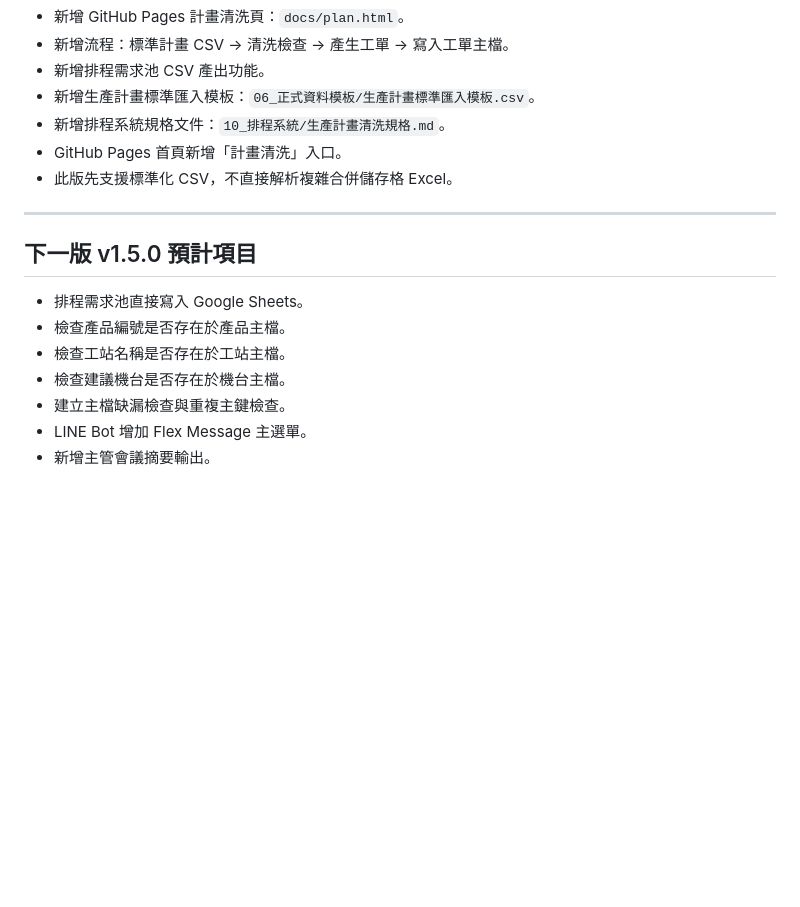
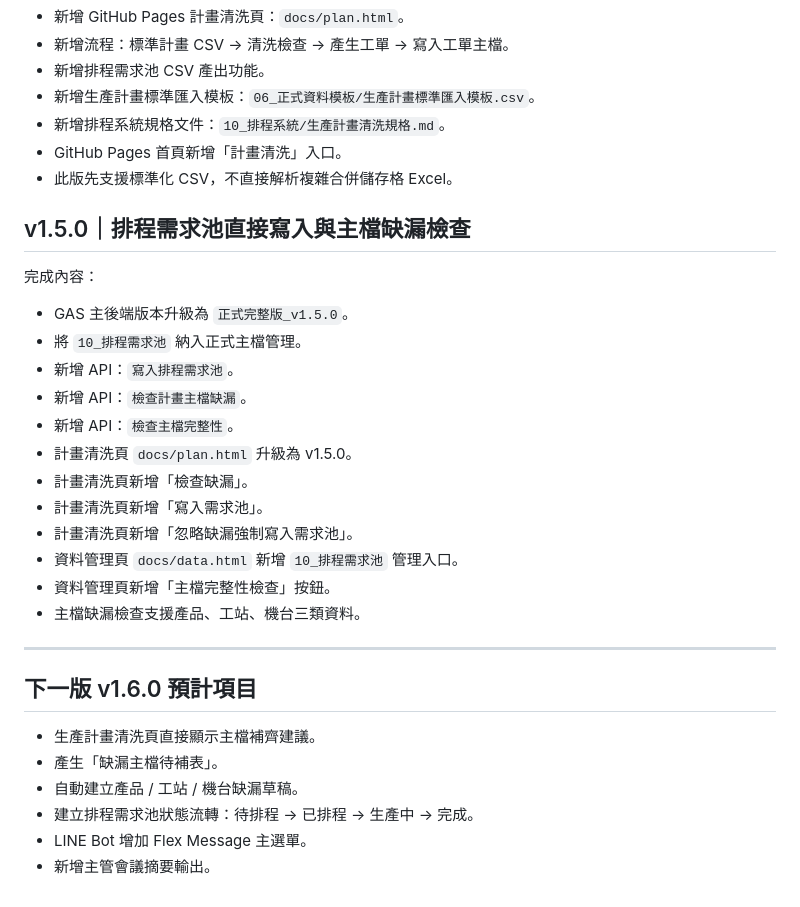
Before and after one commit to qhero70/smart-factory-worker-app, a Markdown page: smart-factory-command-center/00_版本紀錄/版本更新紀錄.md, the part around the change. Drawn GitHub-style; blank space fills up the shorter version.

Commit message:
更新版本紀錄至 v1.5.0 排程需求池與主檔檢查

```diff
--- a/smart-factory-command-center/00_版本紀錄/版本更新紀錄.md
+++ b/smart-factory-command-center/00_版本紀錄/版本更新紀錄.md
@@ -82,14 +82,30 @@
 - GitHub Pages 首頁新增「計畫清洗」入口。
 - 此版先支援標準化 CSV，不直接解析複雜合併儲存格 Excel。
 
+## v1.5.0｜排程需求池直接寫入與主檔缺漏檢查
+
+完成內容：
+
+- GAS 主後端版本升級為 `正式完整版_v1.5.0`。
+- 將 `10_排程需求池` 納入正式主檔管理。
+- 新增 API：`寫入排程需求池`。
+- 新增 API：`檢查計畫主檔缺漏`。
+- 新增 API：`檢查主檔完整性`。
+- 計畫清洗頁 `docs/plan.html` 升級為 v1.5.0。
+- 計畫清洗頁新增「檢查缺漏」。
+- 計畫清洗頁新增「寫入需求池」。
+- 計畫清洗頁新增「忽略缺漏強制寫入需求池」。
+- 資料管理頁 `docs/data.html` 新增 `10_排程需求池` 管理入口。
+- 資料管理頁新增「主檔完整性檢查」按鈕。
+- 主檔缺漏檢查支援產品、工站、機台三類資料。
+
 ---
 
-## 下一版 v1.5.0 預計項目
+## 下一版 v1.6.0 預計項目
 
-- 排程需求池直接寫入 Google Sheets。
-- 檢查產品編號是否存在於產品主檔。
-- 檢查工站名稱是否存在於工站主檔。
-- 檢查建議機台是否存在於機台主檔。
-- 建立主檔缺漏檢查與重複主鍵檢查。
+- 生產計畫清洗頁直接顯示主檔補齊建議。
+- 產生「缺漏主檔待補表」。
+- 自動建立產品 / 工站 / 機台缺漏草稿。
+- 建立排程需求池狀態流轉：待排程 → 已排程 → 生產中 → 完成。
 - LINE Bot 增加 Flex Message 主選單。
 - 新增主管會議摘要輸出。
```
